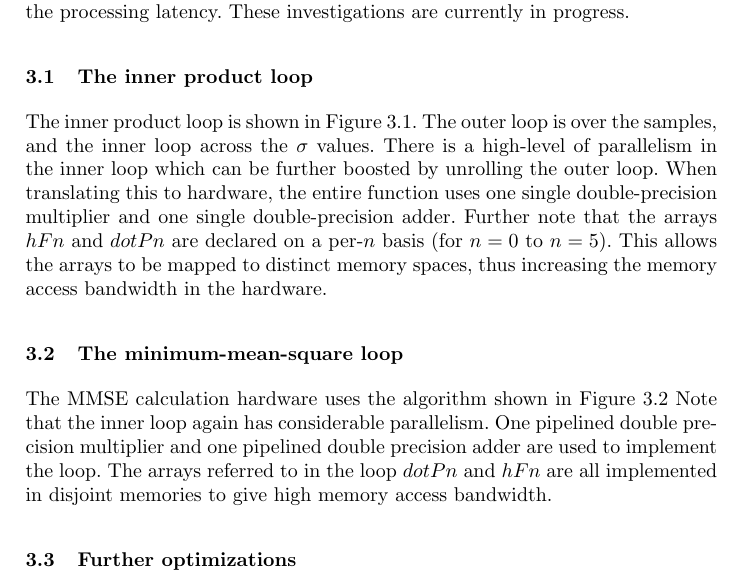
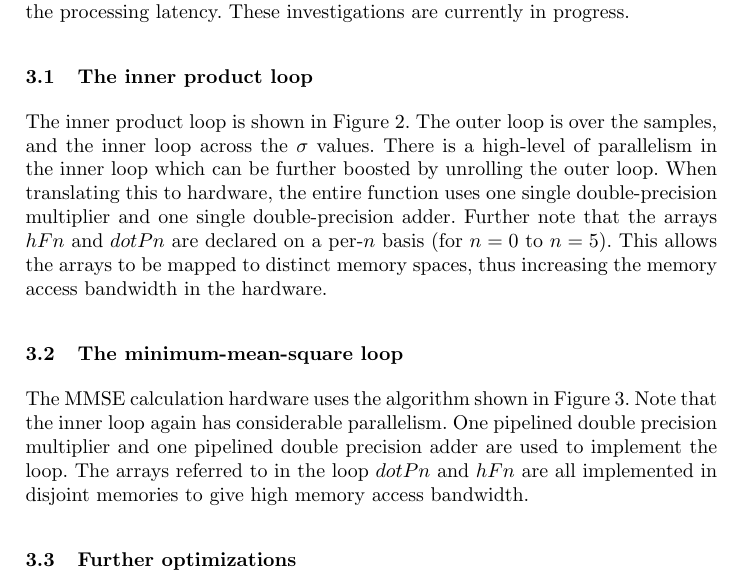
Before and after one commit to kartiklakhotia/ecg, a LaTeX thesis (Publications/ConfPaper/tex/HermiteFPGA.tex): part of page 4 of 10, cut so that both start at the same text. Compiled offline with pdfLaTeX.

Commit message:
fixed figure references in subsections

```diff
--- a/Publications/ConfPaper/tex/HermiteFPGA.tex
+++ b/Publications/ConfPaper/tex/HermiteFPGA.tex
@@ -344,11 +342,12 @@ void computeMSE()
 \end{verbatim}
 \end{centering}
 \caption{MMSE calculation loop}
+\label{fig:MMSE}
 \end{figure}
 
 
 The MMSE calculation hardware
-uses the algorithm shown in Figure \ref{fig:MMSE}
+uses the algorithm shown in Figure \ref{fig:MMSE}.
 Note that the inner loop again has considerable parallelism.
 One pipelined double precision multiplier and one
 pipelined double precision adder are used to implement
```
Also changed, not shown: Publications/ConfPaper/tex/HermiteFPGA.pdf, Publications/ConfPaper/tex/HermiteFPGA.tex (4 more changed lines).
